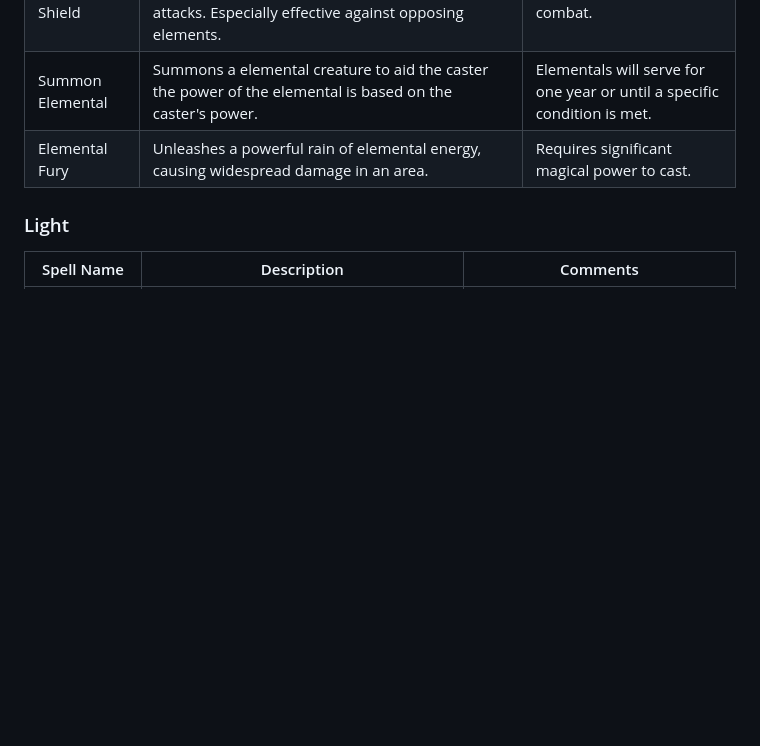
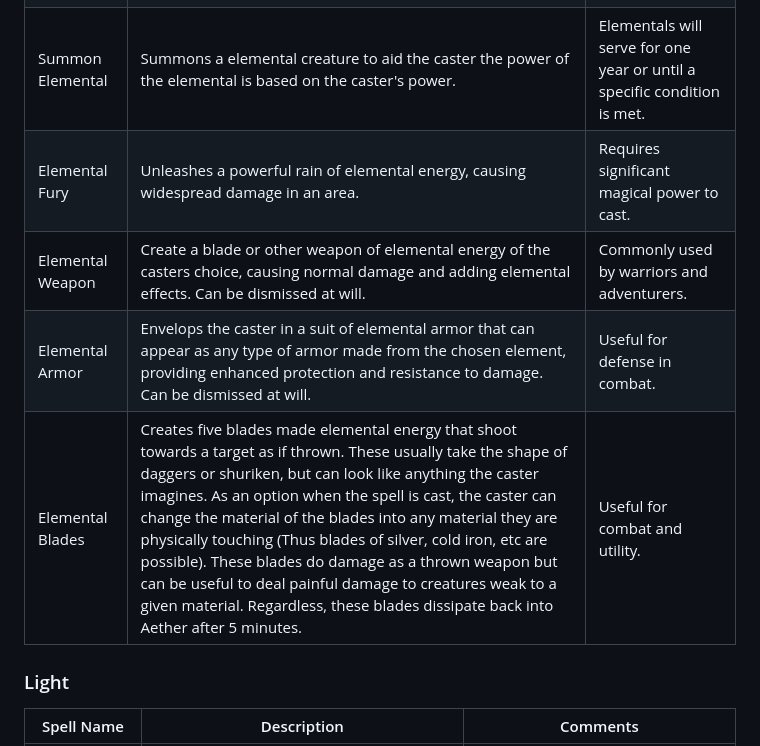
Before and after one commit to rjordan/Aetheria, a Markdown page: Magic.md, the part around the change. Drawn GitHub-style; blank space fills up the shorter version.

```diff
--- a/Magic.md
+++ b/Magic.md
@@ -41,6 +41,9 @@ Spells that can be cast using any elemental school. The element used will affect
 |Elemental Shield|Creates a protective barrier of the given element around the caster or an ally, deflecting incoming attacks. Especially effective against opposing elements.|Useful for defense in combat.|
 |Summon Elemental|Summons a elemental creature to aid the caster the power of the elemental is based on the caster's power.|Elementals will serve for one year or until a specific condition is met.|
 |Elemental Fury|Unleashes a powerful rain of elemental energy, causing widespread damage in an area.|Requires significant magical power to cast.|
+|Elemental Weapon|Create a blade or other weapon of elemental energy of the casters choice, causing normal damage and adding elemental effects. Can be dismissed at will.|Commonly used by warriors and adventurers.|
+|Elemental Armor|Envelops the caster in a suit of elemental armor that can appear as any type of armor made from the chosen element, providing enhanced protection and resistance to damage. Can be dismissed at will.|Useful for defense in combat.|
+|Elemental Blades|Creates five blades made elemental energy that shoot towards a target as if thrown. These usually take the shape of daggers or shuriken, but can look like anything the caster imagines. As an option when the spell is cast, the caster can change the material of the blades into any material they are physically touching (Thus blades of silver, cold iron, etc are possible). These blades do damage as a thrown weapon but can be useful to deal painful damage to creatures weak to a given material. Regardless, these blades dissipate back into Aether after 5 minutes.|Useful for combat and utility.|
 
 ### Light
 |Spell Name|Description|Comments|
```
